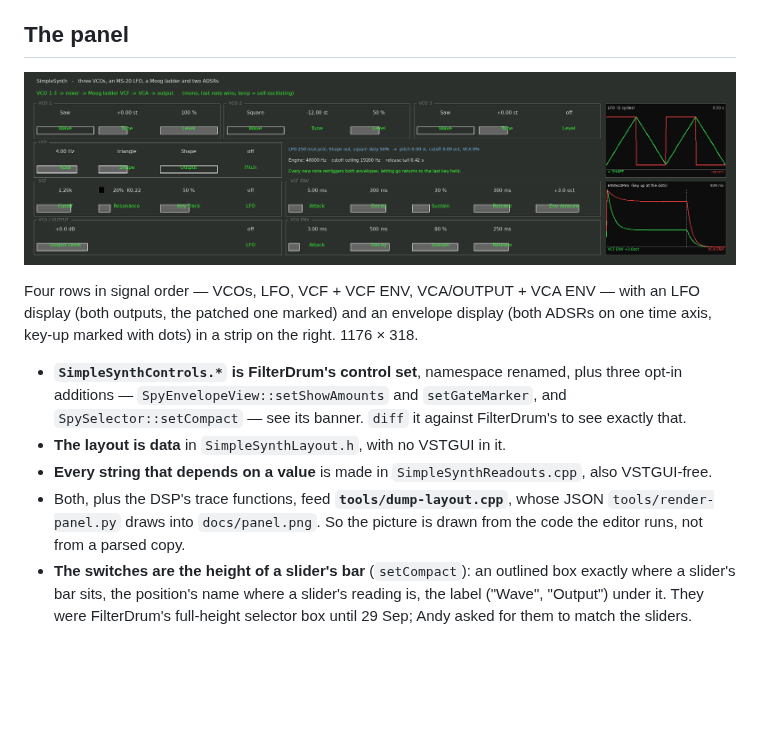
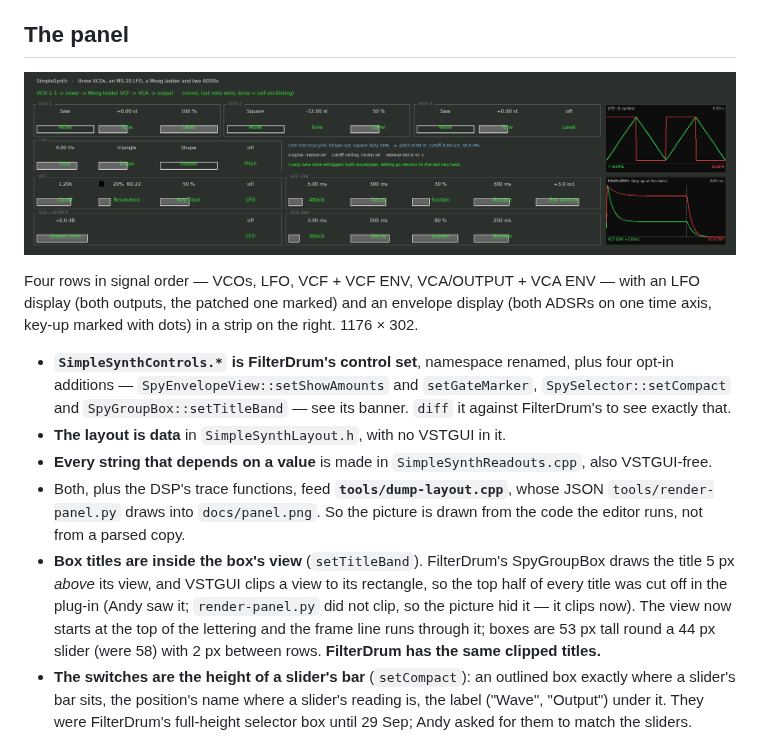
Before and after one commit to acobley/R2Synth-VSTi, a Markdown page: PORTING-NOTES.md, the part around the change. GitHub-like rendering; pictures changed too: docs/panel.png; blank space fills up the shorter version.

```diff
--- a/PORTING-NOTES.md
+++ b/PORTING-NOTES.md
@@ -124,11 +124,12 @@ Times are 0.5 ms (attack) / 1 ms (decay, release) to 10 s, log.
 Four rows in signal order — VCOs, LFO, VCF + VCF ENV, VCA/OUTPUT + VCA ENV —
 with an LFO display (both outputs, the patched one marked) and an envelope
 display (both ADSRs on one time axis, key-up marked with dots) in a strip on
-the right. 1176 × 318.
+the right. 1176 × 302.
 
 - **`SimpleSynthControls.*` is FilterDrum's control set**, namespace renamed,
-  plus three opt-in additions — `SpyEnvelopeView::setShowAmounts` and
-  `setGateMarker`, and `SpySelector::setCompact` — see its banner. `diff` it against FilterDrum's to see
+  plus four opt-in additions — `SpyEnvelopeView::setShowAmounts` and
+  `setGateMarker`, `SpySelector::setCompact` and `SpyGroupBox::setTitleBand`
+  — see its banner. `diff` it against FilterDrum's to see
   exactly that.
 - **The layout is data** in `SimpleSynthLayout.h`, with no VSTGUI in it.
 - **Every string that depends on a value** is made in
@@ -136,6 +137,14 @@ the right. 1176 × 318.
 - Both, plus the DSP's trace functions, feed **`tools/dump-layout.cpp`**,
   whose JSON `tools/render-panel.py` draws into `docs/panel.png`. So the
   picture is drawn from the code the editor runs, not from a parsed copy.
+- **Box titles are inside the box's view** (`setTitleBand`). FilterDrum's
+  SpyGroupBox draws the title 5 px *above* its view, and VSTGUI clips a
+  view to its rectangle, so the top half of every title was cut off in the
+  plug-in (Andy saw it; `render-panel.py` did not clip, so the picture
+  hid it — it clips now). The view now starts at the top of the lettering
+  and the frame line runs through it; boxes are 53 px tall round a 44 px
+  slider (were 58) with 2 px between rows. **FilterDrum has the same
+  clipped titles.**
 - **The switches are the height of a slider's bar** (`setCompact`): an
   outlined box exactly where a slider's bar sits, the position's name
   where a slider's reading is, the label ("Wave", "Output") under it. They
```
Also changed, not shown: 7 other files.
